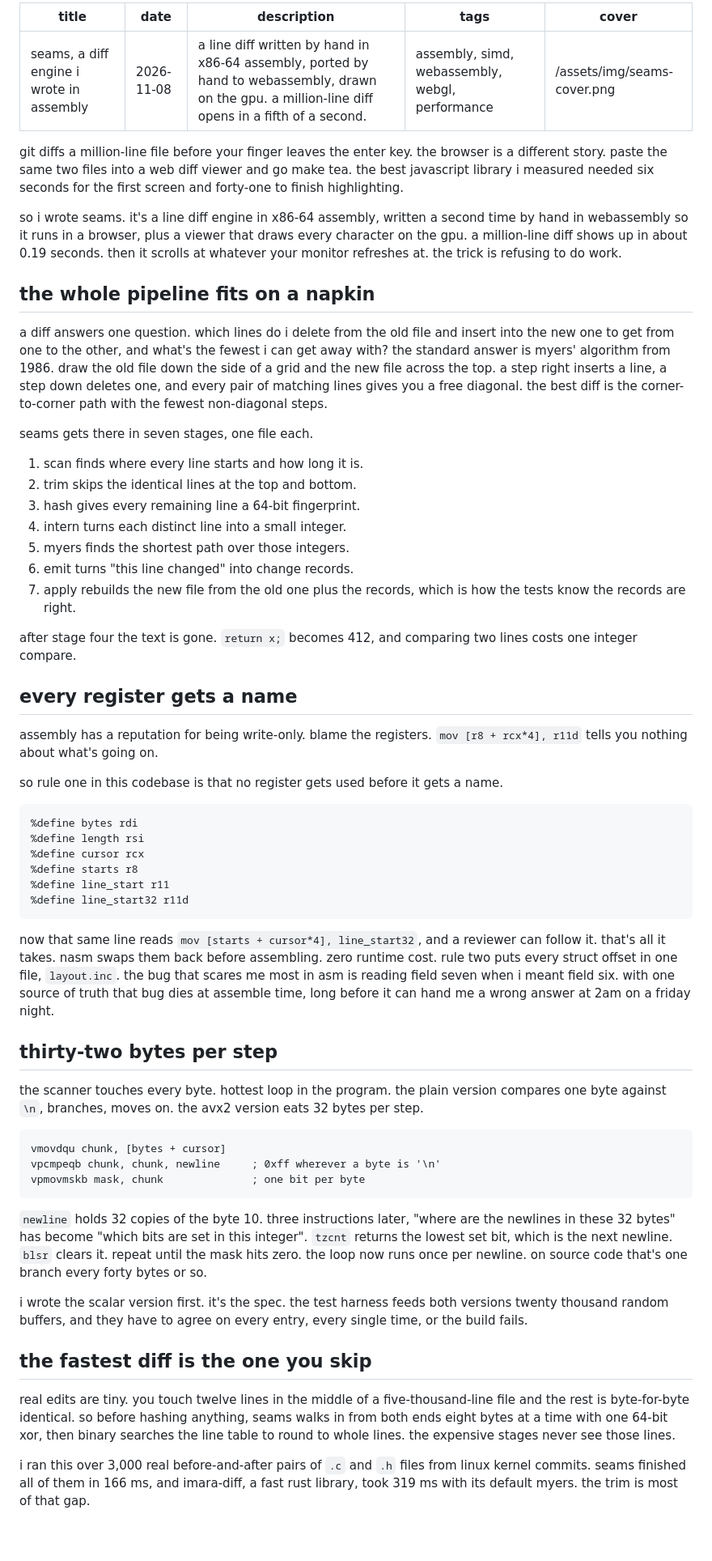
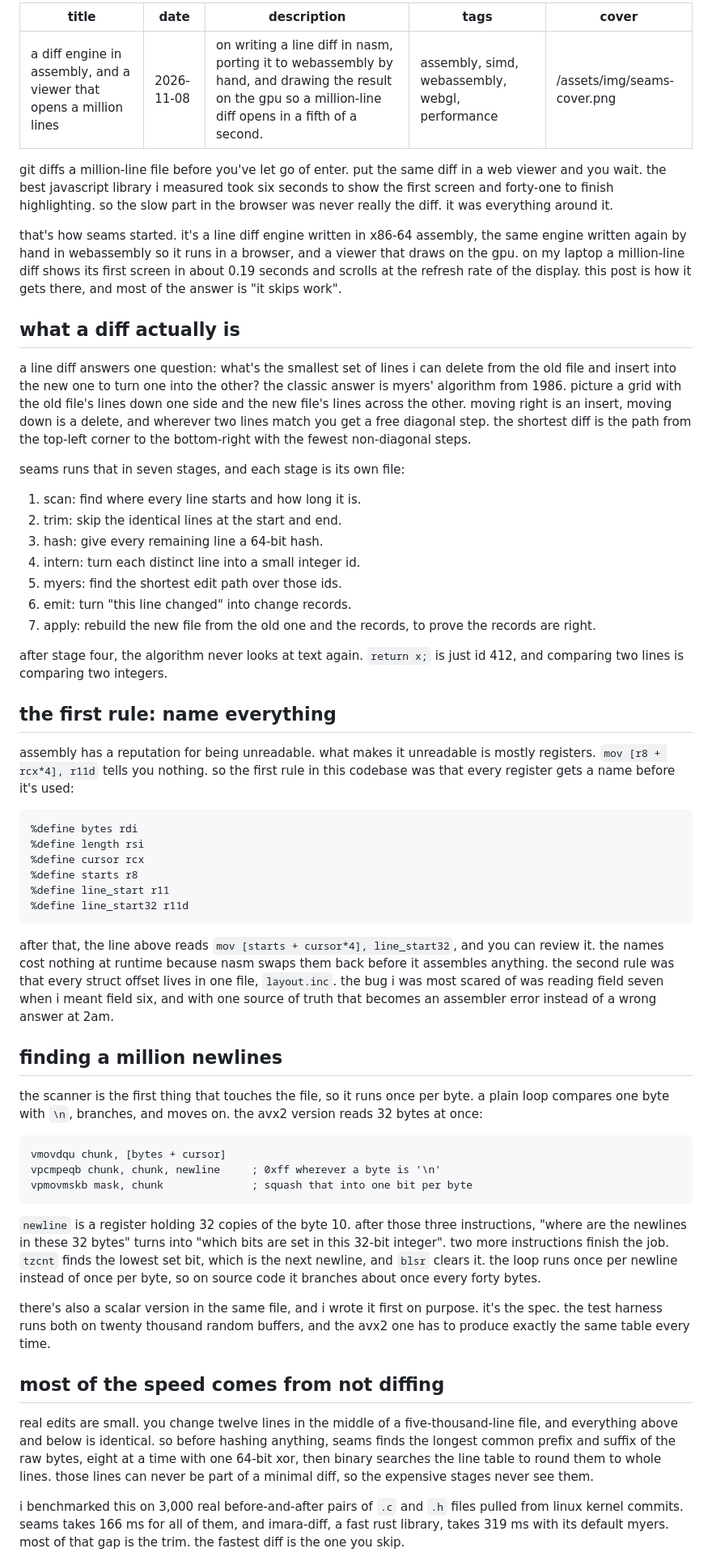
Before and after one commit to Cintu07/Cintu07.github.io, a Markdown page: content/posts/seams.md, the part around one of its changes. Shown at 81% size. Drawn GitHub-style; blank space fills up the shorter version.

Commit message:
seams post: back to the first version

````diff
--- a/content/posts/seams.md
+++ b/content/posts/seams.md
@@ -1,35 +1,33 @@
 ---
-title: seams, a diff engine i wrote in assembly
+title: a diff engine in assembly, and a viewer that opens a million lines
 date: 2026-11-08
-description: a line diff written by hand in x86-64 assembly, ported by hand to webassembly, drawn on the gpu. a million-line diff opens in a fifth of a second.
+description: on writing a line diff in nasm, porting it to webassembly by hand, and drawing the result on the gpu so a million-line diff opens in a fifth of a second.
 tags: assembly, simd, webassembly, webgl, performance
 cover: /assets/img/seams-cover.png
 ---
-git diffs a million-line file before your finger leaves the enter key. the browser is a different story. paste the same two files into a web diff viewer and go make tea. the best javascript library i measured needed six seconds for the first screen and forty-one to finish highlighting.
+git diffs a million-line file before you've let go of enter. put the same diff in a web viewer and you wait. the best javascript library i measured took six seconds to show the first screen and forty-one to finish highlighting. so the slow part in the browser was never really the diff. it was everything around it.
 
-so i wrote seams. it's a line diff engine in x86-64 assembly, written a second time by hand in webassembly so it runs in a browser, plus a viewer that draws every character on the gpu. a million-line diff shows up in about 0.19 seconds. then it scrolls at whatever your monitor refreshes at. the trick is refusing to do work.
+that's how seams started. it's a line diff engine written in x86-64 assembly, the same engine written again by hand in webassembly so it runs in a browser, and a viewer that draws on the gpu. on my laptop a million-line diff shows its first screen in about 0.19 seconds and scrolls at the refresh rate of the display. this post is how it gets there, and most of the answer is "it skips work".
 
-## the whole pipeline fits on a napkin
+## what a diff actually is
 
-a diff answers one question. which lines do i delete from the old file and insert into the new one to get from one to the other, and what's the fewest i can get away with? the standard answer is myers' algorithm from 1986. draw the old file down the side of a grid and the new file across the top. a step right inserts a line, a step down deletes one, and every pair of matching lines gives you a free diagonal. the best diff is the corner-to-corner path with the fewest non-diagonal steps.
+a line diff answers one question: what's the smallest set of lines i can delete from the old file and insert into the new one to turn one into the other? the classic answer is myers' algorithm from 1986. picture a grid with the old file's lines down one side and the new file's lines across the other. moving right is an insert, moving down is a delete, and wherever two lines match you get a free diagonal step. the shortest diff is the path from the top-left corner to the bottom-right with the fewest non-diagonal steps.
 
-seams gets there in seven stages, one file each.
+seams runs that in seven stages, and each stage is its own file:
 
-1. scan finds where every line starts and how long it is.
-2. trim skips the identical lines at the top and bottom.
-3. hash gives every remaining line a 64-bit fingerprint.
-4. intern turns each distinct line into a small integer.
-5. myers finds the shortest path over those integers.
-6. emit turns "this line changed" into change records.
-7. apply rebuilds the new file from the old one plus the records, which is how the tests know the records are right.
+1. scan: find where every line starts and how long it is.
+2. trim: skip the identical lines at the start and end.
+3. hash: give every remaining line a 64-bit hash.
+4. intern: turn each distinct line into a small integer id.
+5. myers: find the shortest edit path over those ids.
+6. emit: turn "this line changed" into change records.
+7. apply: rebuild the new file from the old one and the records, to prove the records are right.
 
-after stage four the text is gone. `return x;` becomes 412, and comparing two lines costs one integer compare.
+after stage four, the algorithm never looks at text again. `return x;` is just id 412, and comparing two lines is comparing two integers.
 
-## every register gets a name
+## the first rule: name everything
 
-assembly has a reputation for being write-only. blame the registers. `mov [r8 + rcx*4], r11d` tells you nothing about what's going on.
-
-so rule one in this codebase is that no register gets used before it gets a name.
+assembly has a reputation for being unreadable. what makes it unreadable is mostly registers. `mov [r8 + rcx*4], r11d` tells you nothing. so the first rule in this codebase was that every register gets a name before it's used:
 
 ```nasm
 %define bytes rdi
@@ -40,25 +38,25 @@ so rule one in this codebase is that no register gets used before it gets a name
 %define line_start32 r11d
 ```
 
-now that same line reads `mov [starts + cursor*4], line_start32`, and a reviewer can follow it. that's all it takes. nasm swaps them back before assembling. zero runtime cost. rule two puts every struct offset in one file, `layout.inc`. the bug that scares me most in asm is reading field seven when i meant field six. with one source of truth that bug dies at assemble time, long before it can hand me a wrong answer at 2am on a friday night.
+after that, the line above reads `mov [starts + cursor*4], line_start32`, and you can review it. the names cost nothing at runtime because nasm swaps them back before it assembles anything. the second rule was that every struct offset lives in one file, `layout.inc`. the bug i was most scared of was reading field seven when i meant field six, and with one source of truth that becomes an assembler error instead of a wrong answer at 2am.
 
-## thirty-two bytes per step
+## finding a million newlines
 
-the scanner touches every byte. hottest loop in the program. the plain version compares one byte against `\n`, branches, moves on. the avx2 version eats 32 bytes per step.
+the scanner is the first thing that touches the file, so it runs once per byte. a plain loop compares one byte with `\n`, branches, and moves on. the avx2 version reads 32 bytes at once:
 
 ```nasm
 vmovdqu chunk, [bytes + cursor]
 vpcmpeqb chunk, chunk, newline     ; 0xff wherever a byte is '\n'
-vpmovmskb mask, chunk              ; one bit per byte
+vpmovmskb mask, chunk              ; squash that into one bit per byte
 ```
 
-`newline` holds 32 copies of the byte 10. three instructions later, "where are the newlines in these 32 bytes" has become "which bits are set in this integer". `tzcnt` returns the lowest set bit, which is the next newline. `blsr` clears it. repeat until the mask hits zero. the loop now runs once per newline. on source code that's one branch every forty bytes or so.
+`newline` is a register holding 32 copies of the byte 10. after those three instructions, "where are the newlines in these 32 bytes" turns into "which bits are set in this 32-bit integer". two more instructions finish the job. `tzcnt` finds the lowest set bit, which is the next newline, and `blsr` clears it. the loop runs once per newline instead of once per byte, so on source code it branches about once every forty bytes.
 
-i wrote the scalar version first. it's the spec. the test harness feeds both versions twenty thousand random buffers, and they have to agree on every entry, every single time, or the build fails.
+there's also a scalar version in the same file, and i wrote it first on purpose. it's the spec. the test harness runs both on twenty thousand random buffers, and the avx2 one has to produce exactly the same table every time.
 
-## the fastest diff is the one you skip
+## most of the speed comes from not diffing
 
-real edits are tiny. you touch twelve lines in the middle of a five-thousand-line file and the rest is byte-for-byte identical. so before hashing anything, seams walks in from both ends eight bytes at a time with one 64-bit xor, then binary searches the line table to round to whole lines. the expensive stages never see those lines.
+real edits are small. you change twelve lines in the middle of a five-thousand-line file, and everything above and below is identical. so before hashing anything, seams finds the longest common prefix and suffix of the raw bytes, eight at a time with one 64-bit xor, then binary searches the line table to round them to whole lines. those lines can never be part of a minimal diff, so the expensive stages never see them.
 
-i ran this over 3,000 real before-and-after pairs of `.c` and `.h` files from linux kernel commits. seams finished all of them in 166 ms, and imara-diff, a fast rust library, took 319 ms with its default myers. the trim is most of that gap.
+i benchmarked this on 3,000 real before-and-after pairs of `.c` and `.h` files pulled from linux kernel commits. seams takes 166 ms for all of them, and imara-diff, a fast rust library, takes 319 ms with its default myers. most of that gap is the trim. the fastest diff is the one you skip.
 
````
Also changed, not shown: other parts of content/posts/seams.md (+23 -36 lines).
